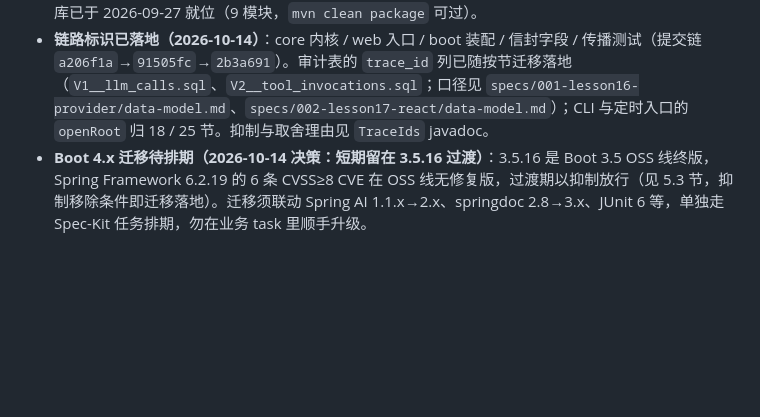
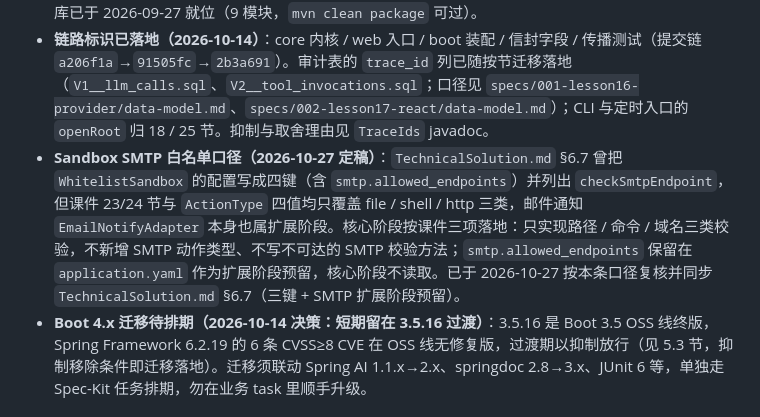
Before and after one commit to wychmod/sableos, a Markdown page: AGENTS.md, the part around the change. GitHub-like rendering; blank space fills up the shorter version.

Commit message:
docs: 同步技术方案 §6.7 与 AGENTS §10 的 Sandbox 口径
- WhitelistSandbox 配置收敛为 file/shell/http 三键，SMTP 端点校验归扩展阶段
- AGENTS §10 记录 2026-10-27 定稿口径

```diff
--- a/AGENTS.md
+++ b/AGENTS.md
@@ -201,4 +201,5 @@ npx -y markdownlint-cli --disable MD013 MD025 -- *.md
 - **Spec-Kit 工作区已就位（2026-10-05）**：`.specify/` 就地初始化，集成键 `qodercli`（技能装在 `.qoder/skills/`，以 `/speckit-<command>` 调用），配套 CLI 锁 `specify-cli` 1.0.13，宪章 **v1.0.1**；产物按逐节 feature 组织（见第 2 章），早期 `specs/001-runtime-core/` 已随 `17e2cfc` 移除。
 - **工程地基已落地（2026-10-12）**：`sableos-init` skill 十步执行完毕（提交链 `b37e5f4`→`1ac85d3` + `24dd3b8`；其任务口径原登记在 `specs/001-runtime-core/`，该目录已随 `17e2cfc` 移除）；业务开发自第 16 节起逐节推进。质量门槛、钩子启用方式与两个防回退坑见 5.3 节。Maven 工程骨架与 git 仓库已于 2026-09-27 就位（9 模块，`mvn clean package` 可过）。
 - **链路标识已落地（2026-10-14）**：core 内核 / web 入口 / boot 装配 / 信封字段 / 传播测试（提交链 `a206f1a`→`91505fc`→`2b3a691`）。审计表的 `trace_id` 列已随按节迁移落地（`V1__llm_calls.sql`、`V2__tool_invocations.sql`；口径见 `specs/001-lesson16-provider/data-model.md`、`specs/002-lesson17-react/data-model.md`）；CLI 与定时入口的 `openRoot` 归 18 / 25 节。抑制与取舍理由见 `TraceIds` javadoc。
+- **Sandbox SMTP 白名单口径（2026-10-27 定稿）**：`TechnicalSolution.md` §6.7 曾把 `WhitelistSandbox` 的配置写成四键（含 `smtp.allowed_endpoints`）并列出 `checkSmtpEndpoint`，但课件 23/24 节与 `ActionType` 四值均只覆盖 file / shell / http 三类，邮件通知 `EmailNotifyAdapter` 本身也属扩展阶段。核心阶段按课件三项落地：只实现路径 / 命令 / 域名三类校验，不新增 SMTP 动作类型、不写不可达的 SMTP 校验方法；`smtp.allowed_endpoints` 保留在 `application.yaml` 作为扩展阶段预留，核心阶段不读取。已于 2026-10-27 按本条口径复核并同步 `TechnicalSolution.md` §6.7（三键 + SMTP 扩展阶段预留）。
 - **Boot 4.x 迁移待排期（2026-10-14 决策：短期留在 3.5.16 过渡）**：3.5.16 是 Boot 3.5 OSS 线终版，Spring Framework 6.2.19 的 6 条 CVSS≥8 CVE 在 OSS 线无修复版，过渡期以抑制放行（见 5.3 节，抑制移除条件即迁移落地）。迁移须联动 Spring AI 1.1.x→2.x、springdoc 2.8→3.x、JUnit 6 等，单独走 Spec-Kit 任务排期，勿在业务 task 里顺手升级。
```
Also changed, not shown: docs/TechnicalSolution.md (+3 -2 lines).
